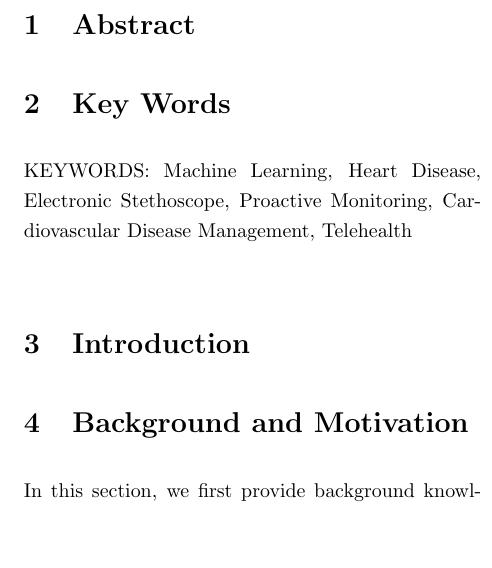
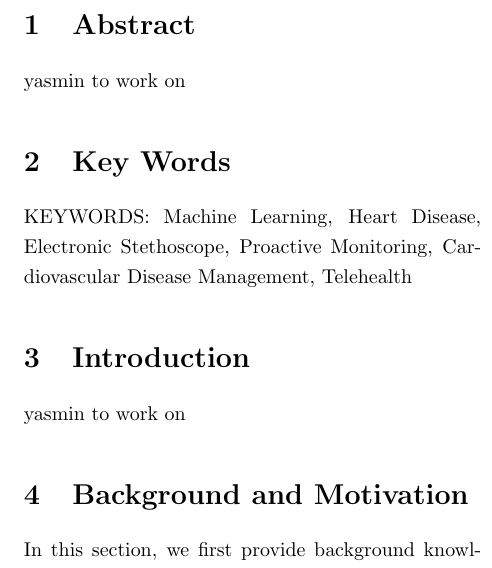
Before and after one commit to Allotec/AI-Stethoscope, a LaTeX document (final_paper/ESE_534_Report.tex): part of one column of page 1 of 2, cut so that both start at the same text, the shorter picture padded with empty space. Compiled offline with pdfLaTeX.

Commit message:
Update ESE_534_Report.tex

```diff
--- a/final_paper/ESE_534_Report.tex
+++ b/final_paper/ESE_534_Report.tex
@@ -27,11 +27,13 @@
 
 \maketitle
 \section{Abstract}
+yasmin to work on
 
 \section{Key Words}
 KEYWORDS: Machine Learning, Heart Disease, Electronic Stethoscope, Proactive Monitoring, Cardiovascular Disease Management, Telehealth
 
 \section{Introduction}
+yasmin to work on
 
 \section{Background and Motivation}
 In this section, we first provide background knowledge on the importance of monitoring heart related problems
```
